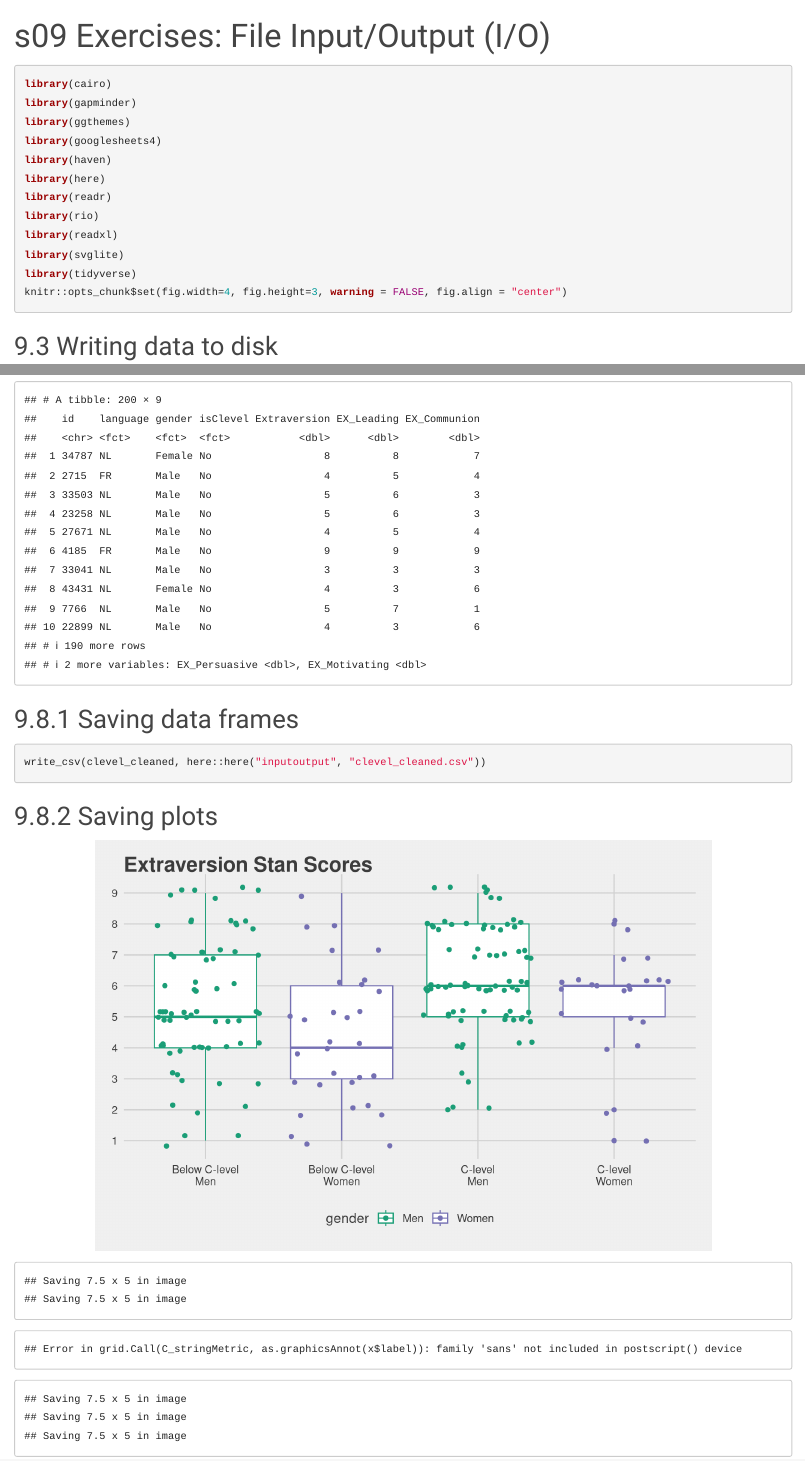
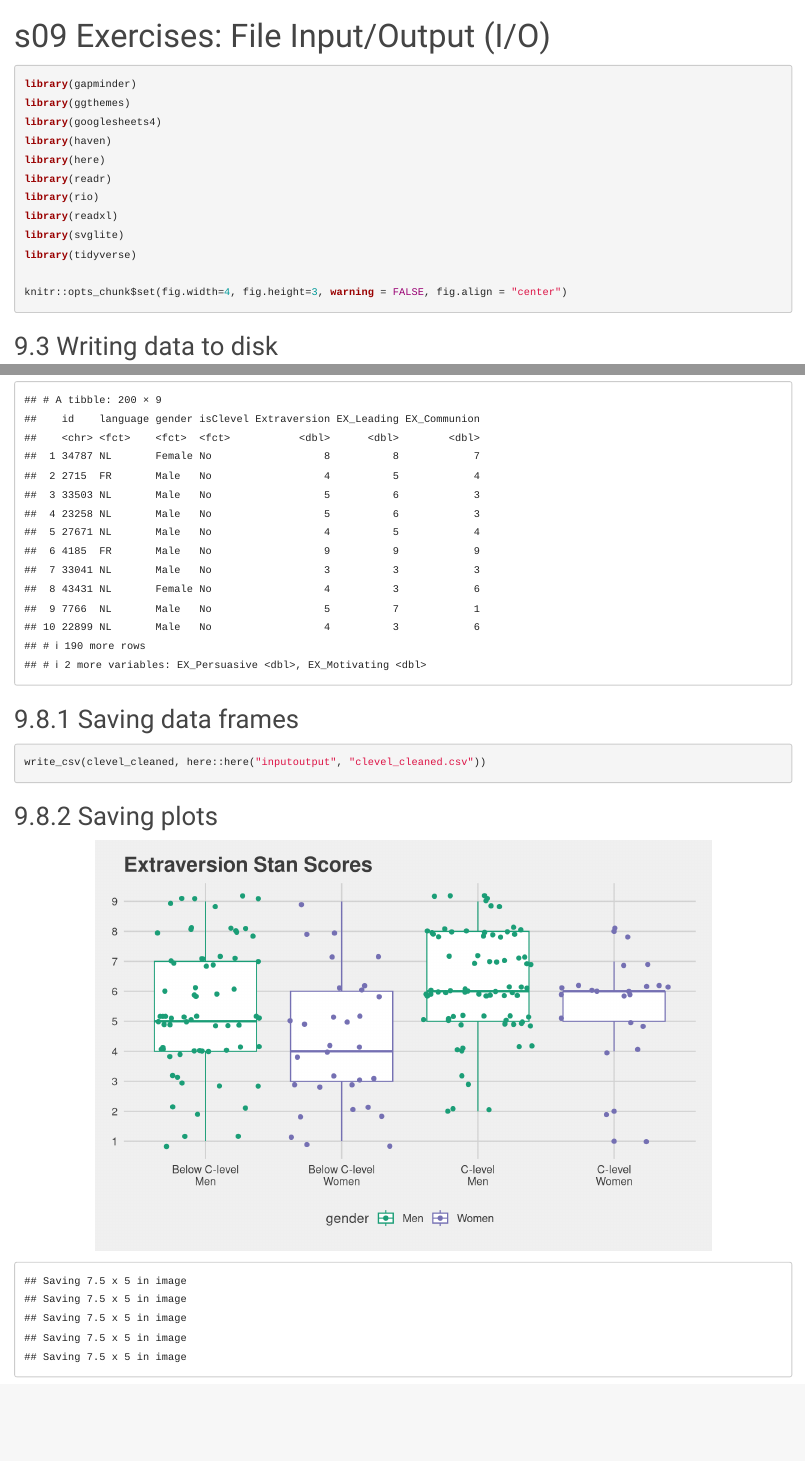
Before and after one commit to joannalawler/DataSci-participation, an R Markdown document (inputoutput/inputoutput.Rmd): the page in a window 1100 px wide, from its top, and a second part further down, joined at a grey line. Rendered offline with R 4.5, knitr and Pandoc, with nearby package versions; code that draws random numbers runs with fixed seeds of ours; some code elsewhere in the file could not run offline; the gapminder table comes from the copy in Python's plotly package.

Commit message:
Update inputoutput.Rmd

````diff
--- a/inputoutput/inputoutput.Rmd
+++ b/inputoutput/inputoutput.Rmd
@@ -7,7 +7,6 @@ output:
 ---
 
 ```{r, warning = FALSE, message = FALSE}
-library(cairo)
 library(gapminder)
 library(ggthemes)
 library(googlesheets4)
@@ -118,7 +118,7 @@ print(clevel_plot)
 
 dir.create(here::here("inputoutput", "figures"))
 ggsave(here::here("inputoutput", "figures", "clevel_extraversion.svg"), clevel_plot)
-ggsave(here::here("inputoutput", "figures", "clevel_extraversion.eps"), clevel_plot)
+ggsave(here::here("inputoutput", "figures", "clevel_extraversion.eps"), clevel_plot, fonts = "sans")
 ggsave(here::here("inputoutput", "figures", "clevel_extraversion.pdf"), clevel_plot)
 ggsave(here::here("inputoutput", "figures", "clevel_extraversion.tiff"), clevel_plot)
 ggsave(here::here("inputoutput", "figures", "clevel_extraversion.png"), clevel_plot)
````
Also changed, not shown: inputoutput/inputoutput.Rmd (1 more changed lines).
